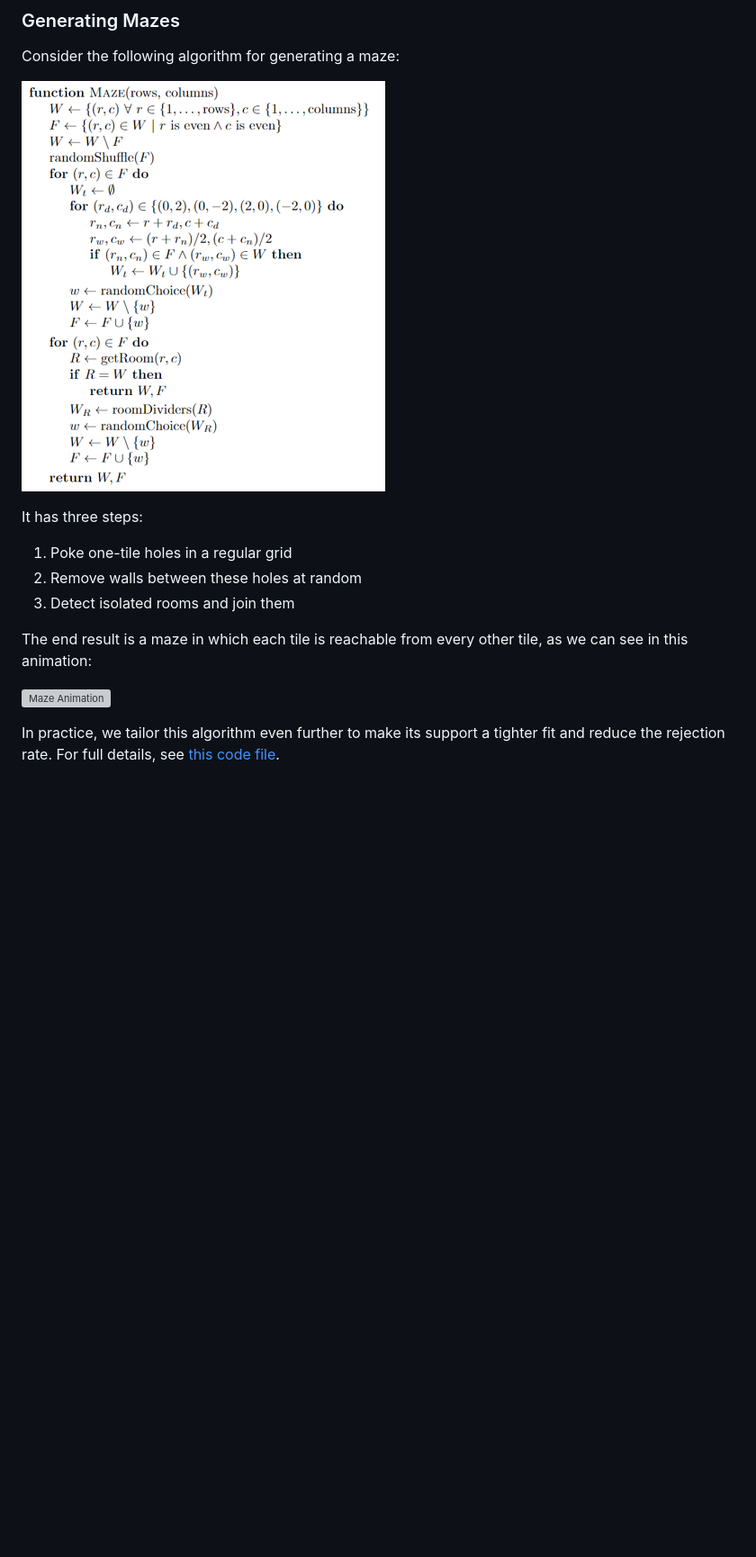
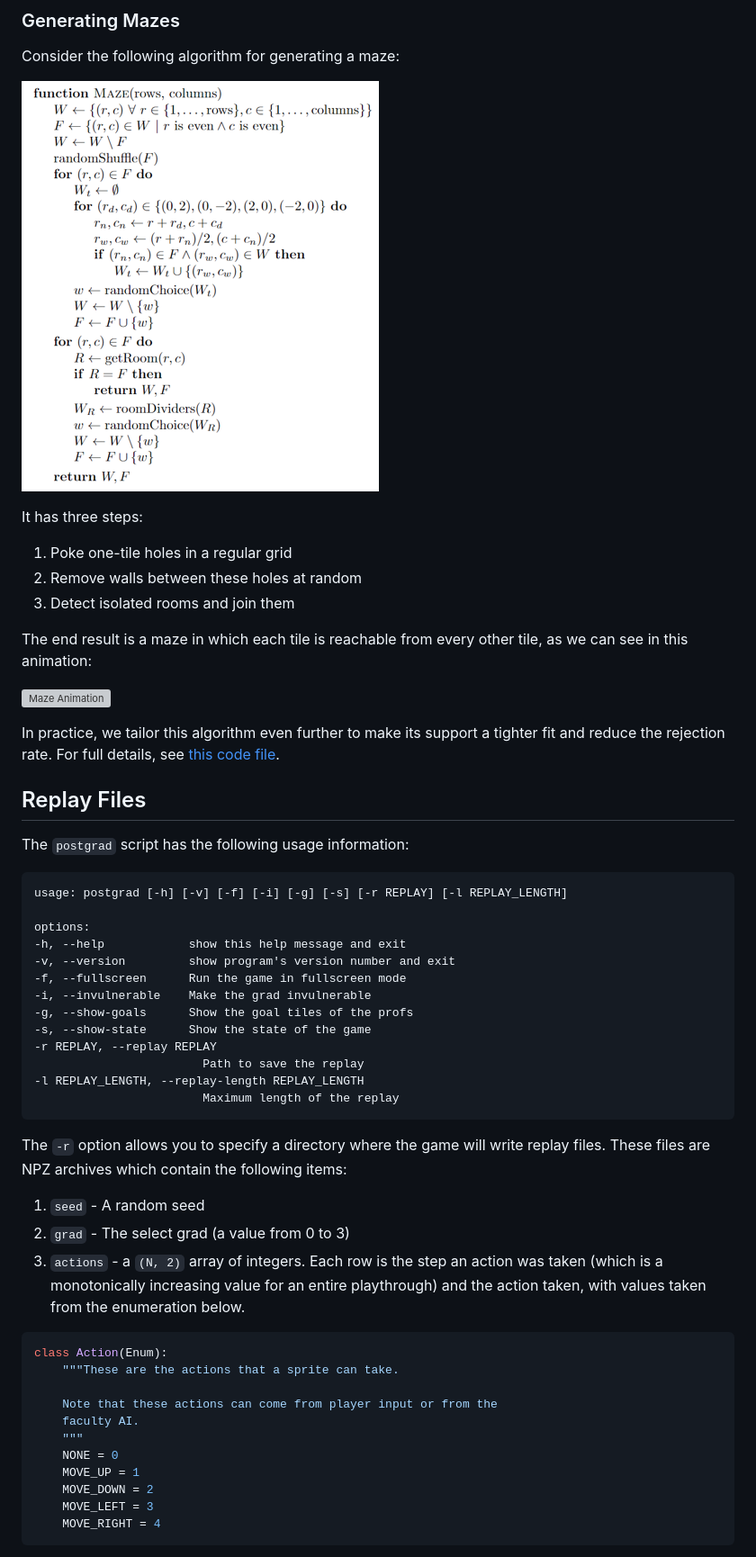
Before and after one commit to matajoh/4M26-postgrad, a Markdown page: README.md, the part around the change printed below. Shown: that part at 90% size. GitHub-like rendering; pictures changed too: docs/maze_alg.png; blank space fills up the shorter version; grey boxes are pictures that could not be loaded.

Commit message:
Fixing a typo in the Maze algorithm and adding some documentation about replay files.
Signed-off-by: Matthew A Johnson <matjoh@microsoft.com>

````diff
--- a/README.md
+++ b/README.md
@@ -426,3 +426,42 @@ The end result is a maze in which each tile is reachable from every other tile,
 ![Maze Animation](docs/maze.gif)
 
 In practice, we tailor this algorithm even further to make its support a tighter fit and reduce the rejection rate. For full details, see [this code file](src/postgrad/level_generator.py).
+
+## Replay Files
+
+The `postgrad` script has the following usage information:
+
+    usage: postgrad [-h] [-v] [-f] [-i] [-g] [-s] [-r REPLAY] [-l REPLAY_LENGTH]
+
+    options:
+    -h, --help            show this help message and exit
+    -v, --version         show program's version number and exit
+    -f, --fullscreen      Run the game in fullscreen mode
+    -i, --invulnerable    Make the grad invulnerable
+    -g, --show-goals      Show the goal tiles of the profs
+    -s, --show-state      Show the state of the game
+    -r REPLAY, --replay REPLAY
+                            Path to save the replay
+    -l REPLAY_LENGTH, --replay-length REPLAY_LENGTH
+                            Maximum length of the replay
+
+The `-r` option allows you to specify a directory where the game will write replay files. These files are NPZ archives which contain the following items:
+
+1. `seed` - A random seed
+2. `grad` - The select grad (a value from 0 to 3)
+3. `actions` - a `(N, 2)` array of integers. Each row is the step an action was taken (which is a monotonically increasing value for an entire playthrough) and the action taken, with values taken from the enumeration below.
+
+```python
+class Action(Enum):
+    """These are the actions that a sprite can take.
+
+    Note that these actions can come from player input or from the
+    faculty AI.
+    """
+    NONE = 0
+    MOVE_UP = 1
+    MOVE_DOWN = 2
+    MOVE_LEFT = 3
+    MOVE_RIGHT = 4
+```
+
````
Also changed, not shown: other parts of README.md (+16 -0 lines), 2 other files.
